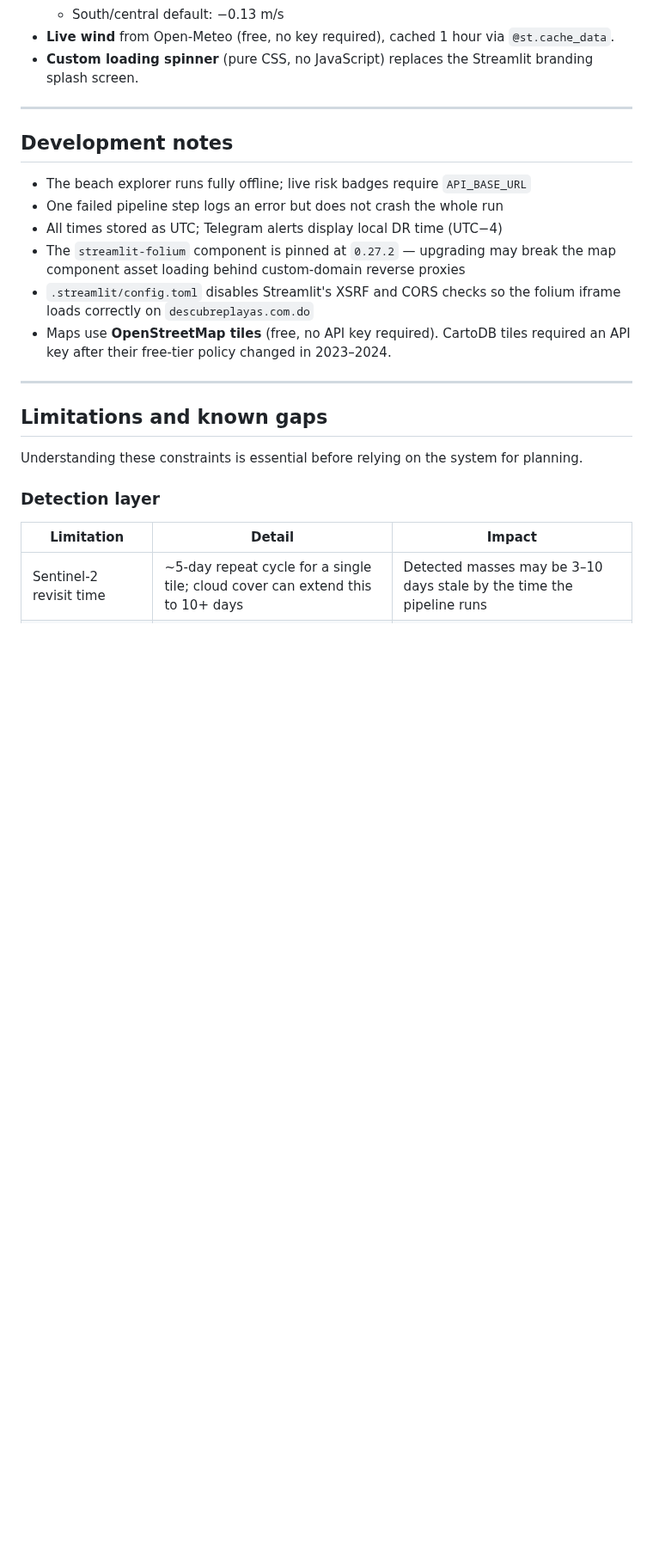
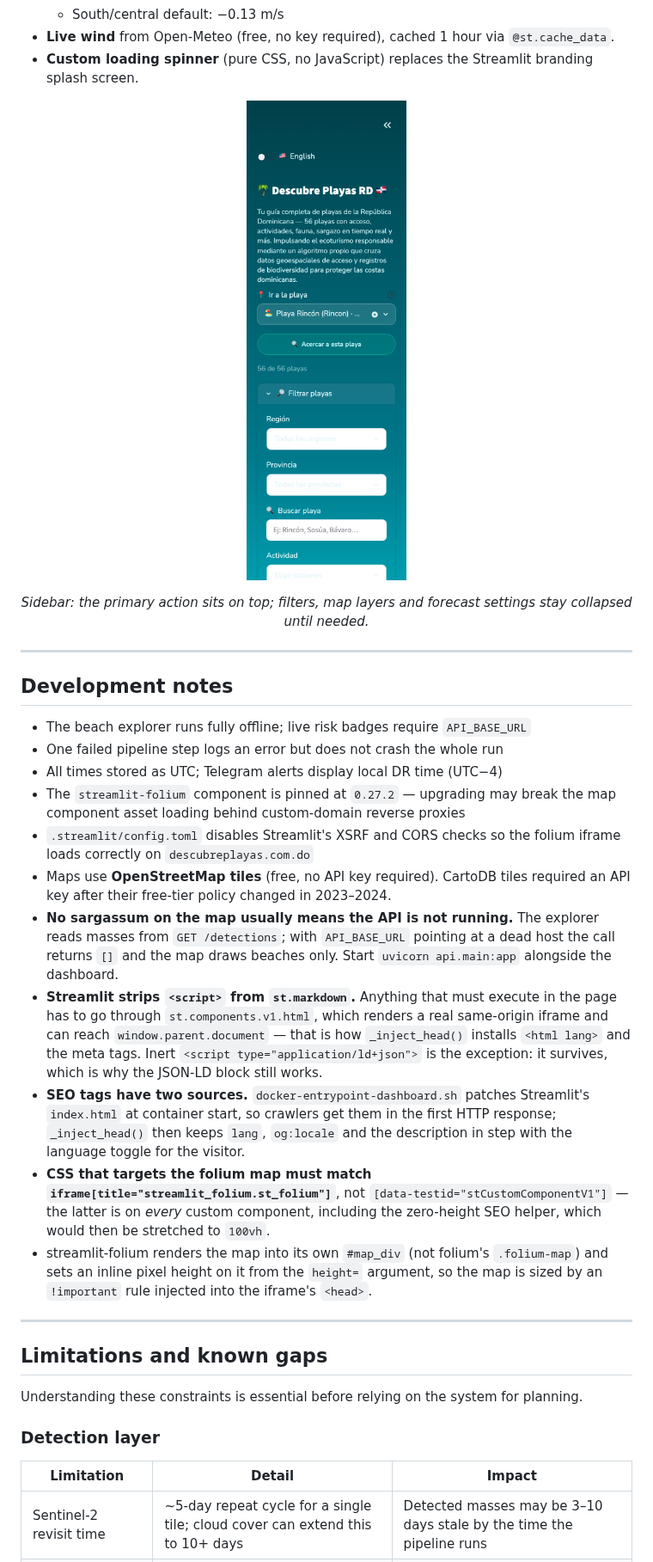
Before and after one commit to Ayege/descubreplayas, a Markdown page: README.md, the part around one of its changes. Shown at 86% size. GitHub-like rendering; pictures changed too: docs/media/sidebar.png (added); blank space fills up the shorter version.

```diff
--- a/README.md
+++ b/README.md
@@ -339,6 +377,14 @@ The `dashboard/beaches.py` app provides an interactive tropical map with:
 - **Live wind** from Open-Meteo (free, no key required), cached 1 hour via `@st.cache_data`.
 - **Custom loading spinner** (pure CSS, no JavaScript) replaces the Streamlit branding splash screen.
 
+<p align="center">
+  <img src="docs/media/sidebar.png" alt="Sidebar with the go-to-beach picker on top and the filter, layers and prediction-method sections collapsed below" width="320">
+</p>
+
+<p align="center">
+  <em>Sidebar: the primary action sits on top; filters, map layers and forecast settings stay collapsed until needed.</em>
+</p>
+
 ---
 
 ## Development notes
@@ -349,6 +395,11 @@ The `dashboard/beaches.py` app provides an interactive tropical map with:
 - The `streamlit-folium` component is pinned at `0.27.2` — upgrading may break the map component asset loading behind custom-domain reverse proxies
 - `.streamlit/config.toml` disables Streamlit's XSRF and CORS checks so the folium iframe loads correctly on `descubreplayas.com.do`
 - Maps use **OpenStreetMap tiles** (free, no API key required). CartoDB tiles required an API key after their free-tier policy changed in 2023–2024.
+- **No sargassum on the map usually means the API is not running.** The explorer reads masses from `GET /detections`; with `API_BASE_URL` pointing at a dead host the call returns `[]` and the map draws beaches only. Start `uvicorn api.main:app` alongside the dashboard.
+- **Streamlit strips `<script>` from `st.markdown`.** Anything that must execute in the page has to go through `st.components.v1.html`, which renders a real same-origin iframe and can reach `window.parent.document` — that is how `_inject_head()` installs `<html lang>` and the meta tags. Inert `<script type="application/ld+json">` is the exception: it survives, which is why the JSON-LD block still works.
+- **SEO tags have two sources.** `docker-entrypoint-dashboard.sh` patches Streamlit's `index.html` at container start, so crawlers get them in the first HTTP response; `_inject_head()` then keeps `lang`, `og:locale` and the description in step with the language toggle for the visitor.
+- **CSS that targets the folium map must match `iframe[title="streamlit_folium.st_folium"]`**, not `[data-testid="stCustomComponentV1"]` — the latter is on *every* custom component, including the zero-height SEO helper, which would then be stretched to `100vh`.
+- streamlit-folium renders the map into its own `#map_div` (not folium's `.folium-map`) and sets an inline pixel height on it from the `height=` argument, so the map is sized by an `!important` rule injected into the iframe's `<head>`.
 
 ---
 
```
Also changed, not shown: other parts of README.md (+69 -1 lines), docs/media/beach-panel.png (added), docs/media/map-overview.png (added), 5 other files.
